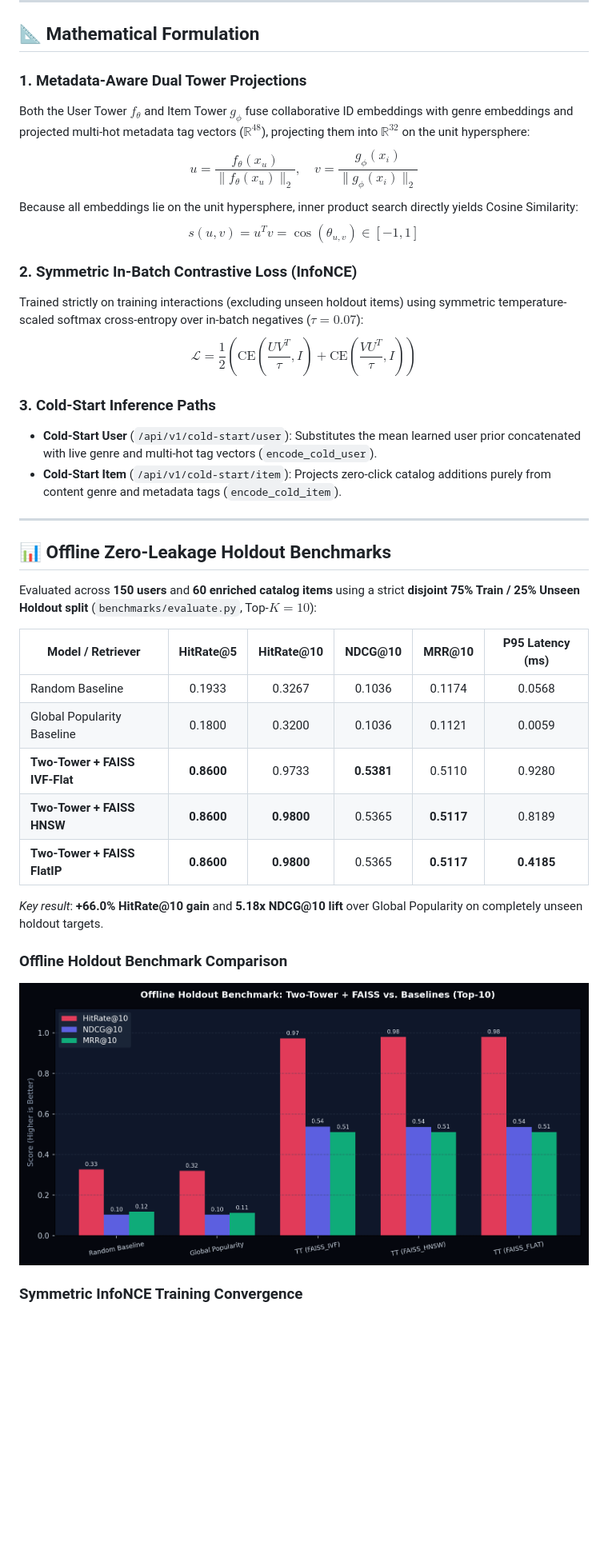
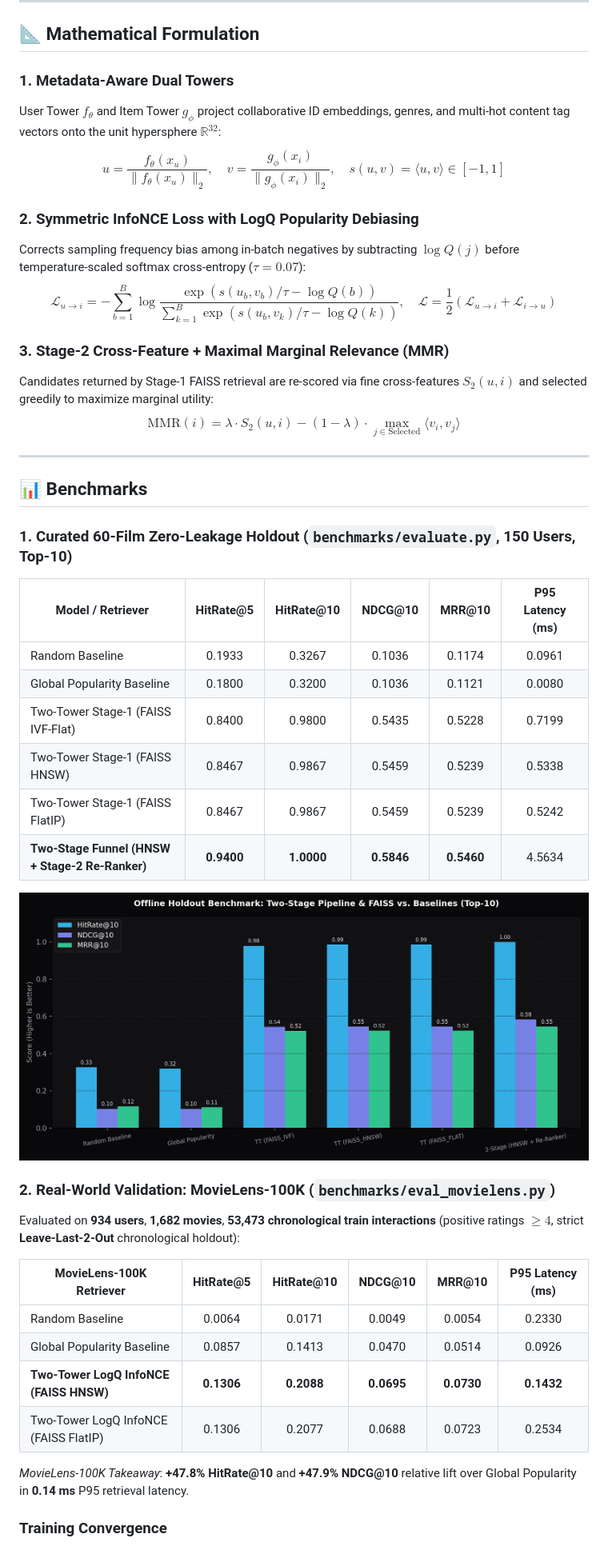
Before and after one commit to kartik-bhatt767/two-tower-neural-recsys, a Markdown page: README.md, the part around one of its changes. Shown at 80% size. GitHub-like rendering; pictures changed too: assets/benchmark_comparison.png; blank space fills up the shorter version.

Commit message:
feat(stage2,ml100k,ui): add Stage-2 MMR reranker, LogQ InfoNCE, MovieLens-100K eval, and interactive Cinema UI

```diff
--- a/README.md
+++ b/README.md
@@ -46,40 +41,48 @@ flowchart LR
 
 ## 📐 Mathematical Formulation
 
-### 1. Metadata-Aware Dual Tower Projections
-Both the User Tower $f_\theta$ and Item Tower $g_\phi$ fuse collaborative ID embeddings with genre embeddings and projected multi-hot metadata tag vectors ($\mathbb{R}^{48}$), projecting them into $\mathbb{R}^{32}$ on the unit hypersphere:
-$$u = \frac{f_\theta(x_u)}{\|f_\theta(x_u)\|_2}, \quad v = \frac{g_\phi(x_i)}{\|g_\phi(x_i)\|_2}$$
-Because all embeddings lie on the unit hypersphere, inner product search directly yields Cosine Similarity:
-$$s(u, v) = u^T v = \cos(\theta_{u,v}) \in [-1, 1]$$
+### 1. Metadata-Aware Dual Towers
+User Tower $f_\theta$ and Item Tower $g_\phi$ project collaborative ID embeddings, genres, and multi-hot content tag vectors onto the unit hypersphere $\mathbb{R}^{32}$:
+$$u = \frac{f_\theta(x_u)}{\|f_\theta(x_u)\|_2}, \quad v = \frac{g_\phi(x_i)}{\|g_\phi(x_i)\|_2}, \quad s(u,v) = \langle u, v \rangle \in [-1, 1]$$
 
-### 2. Symmetric In-Batch Contrastive Loss (InfoNCE)
-Trained strictly on training interactions (excluding unseen holdout items) using symmetric temperature-scaled softmax cross-entropy over in-batch negatives ($\tau = 0.07$):
-$$\mathcal{L} = \frac{1}{2} \left( \text{CE}\!\left(\frac{UV^T}{\tau}, I\right) + \text{CE}\!\left(\frac{VU^T}{\tau}, I\right) \right)$$
+### 2. Symmetric InfoNCE Loss with LogQ Popularity Debiasing
+Corrects sampling frequency bias among in-batch negatives by subtracting $\log Q(j)$ before temperature-scaled softmax cross-entropy ($\tau = 0.07$):
+$$\mathcal{L}_{u \to i} = -\sum_{b=1}^B \log \frac{\exp(s(u_b, v_b)/\tau - \log Q(b))}{\sum_{k=1}^B \exp(s(u_b, v_k)/\tau - \log Q(k))}, \quad \mathcal{L} = \frac{1}{2}(\mathcal{L}_{u\to i} + \mathcal{L}_{i\to u})$$
 
-### 3. Cold-Start Inference Paths
-- **Cold-Start User** (`/api/v1/cold-start/user`): Substitutes the mean learned user prior concatenated with live genre and multi-hot tag vectors (`encode_cold_user`).
-- **Cold-Start Item** (`/api/v1/cold-start/item`): Projects zero-click catalog additions purely from content genre and metadata tags (`encode_cold_item`).
+### 3. Stage-2 Cross-Feature + Maximal Marginal Relevance (MMR)
+Candidates returned by Stage-1 FAISS retrieval are re-scored via fine cross-features $S_2(u, i)$ and selected greedily to maximize marginal utility:
+$$\text{MMR}(i) = \lambda \cdot S_2(u, i) - (1 - \lambda) \cdot \max_{j \in \text{Selected}} \langle v_i, v_j \rangle$$
 
 ---
 
-## 📊 Offline Zero-Leakage Holdout Benchmarks
+## 📊 Benchmarks
 
-Evaluated across **150 users** and **60 enriched catalog items** using a strict **disjoint 75% Train / 25% Unseen Holdout split** (`benchmarks/evaluate.py`, Top-$K = 10$):
+### 1. Curated 60-Film Zero-Leakage Holdout (`benchmarks/evaluate.py`, 150 Users, Top-10)
 
 | Model / Retriever | HitRate@5 | HitRate@10 | NDCG@10 | MRR@10 | P95 Latency (ms) |
 |---|:---:|:---:|:---:|:---:|:---:|
-| Random Baseline | 0.1933 | 0.3267 | 0.1036 | 0.1174 | 0.0568 |
-| Global Popularity Baseline | 0.1800 | 0.3200 | 0.1036 | 0.1121 | 0.0059 |
-| **Two-Tower + FAISS IVF-Flat** | **0.8600** | 0.9733 | **0.5381** | 0.5110 | 0.9280 |
-| **Two-Tower + FAISS HNSW** | **0.8600** | **0.9800** | 0.5365 | **0.5117** | 0.8189 |
-| **Two-Tower + FAISS FlatIP** | **0.8600** | **0.9800** | 0.5365 | **0.5117** | **0.4185** |
+| Random Baseline | 0.1933 | 0.3267 | 0.1036 | 0.1174 | 0.0961 |
+| Global Popularity Baseline | 0.1800 | 0.3200 | 0.1036 | 0.1121 | 0.0080 |
+| Two-Tower Stage-1 (FAISS IVF-Flat) | 0.8400 | 0.9800 | 0.5435 | 0.5228 | 0.7199 |
+| Two-Tower Stage-1 (FAISS HNSW) | 0.8467 | 0.9867 | 0.5459 | 0.5239 | 0.5338 |
+| Two-Tower Stage-1 (FAISS FlatIP) | 0.8467 | 0.9867 | 0.5459 | 0.5239 | 0.5242 |
+| **Two-Stage Funnel (HNSW + Stage-2 Re-Ranker)** | **0.9400** | **1.0000** | **0.5846** | **0.5460** | 4.5634 |
 
-*Key result*: **+66.0% HitRate@10 gain** and **5.18x NDCG@10 lift** over Global Popularity on completely unseen holdout targets.
-
-### Offline Holdout Benchmark Comparison
 ![Offline Holdout Benchmark](assets/benchmark_comparison.png)
 
-### Symmetric InfoNCE Training Convergence
+### 2. Real-World Validation: MovieLens-100K (`benchmarks/eval_movielens.py`)
+Evaluated on **934 users**, **1,682 movies**, **53,473 chronological train interactions** (positive ratings $\ge 4$, strict **Leave-Last-2-Out** chronological holdout):
+
+| MovieLens-100K Retriever | HitRate@5 | HitRate@10 | NDCG@10 | MRR@10 | P95 Latency (ms) |
+|---|:---:|:---:|:---:|:---:|:---:|
+| Random Baseline | 0.0064 | 0.0171 | 0.0049 | 0.0054 | 0.2330 |
+| Global Popularity Baseline | 0.0857 | 0.1413 | 0.0470 | 0.0514 | 0.0926 |
+| **Two-Tower LogQ InfoNCE (FAISS HNSW)** | **0.1306** | **0.2088** | **0.0695** | **0.0730** | **0.1432** |
+| Two-Tower LogQ InfoNCE (FAISS FlatIP) | 0.1306 | 0.2077 | 0.0688 | 0.0723 | 0.2534 |
+
+*MovieLens-100K Takeaway*: **+47.8% HitRate@10** and **+47.9% NDCG@10** relative lift over Global Popularity in **0.14 ms** P95 retrieval latency.
+
+### Training Convergence
 ![Training Loss Curve](assets/training_loss.png)
 
 ---
```
Also changed, not shown: other parts of README.md (+36 -54 lines), assets/training_loss.png, 17 other files.
